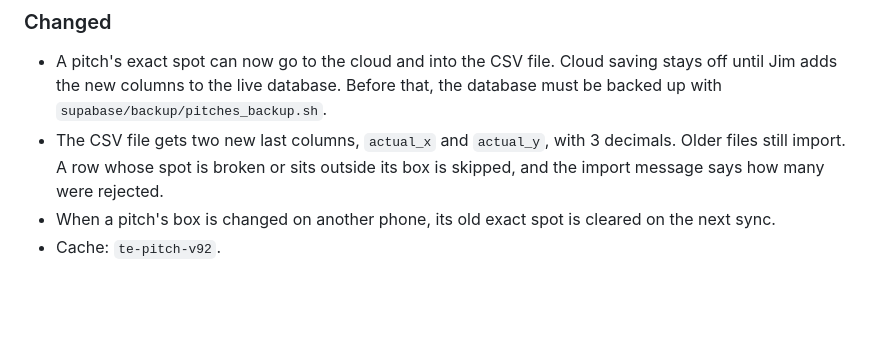
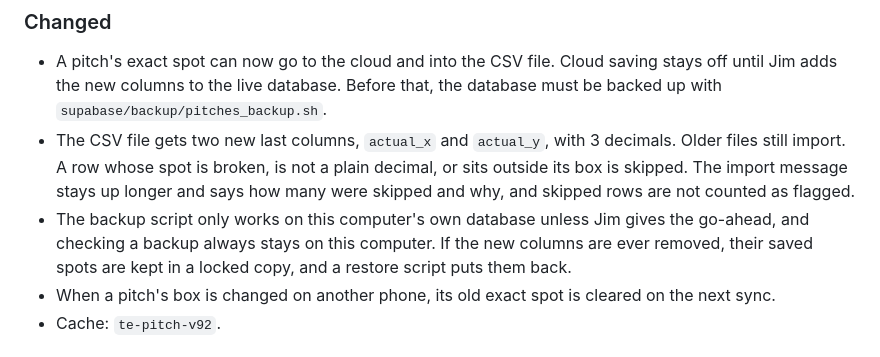
Before and after one commit to jmoses118/pitch-charting, a Markdown page: CHANGELOG.md, the part around the change. Rendered like a GitHub page; blank space fills up the shorter version.

Commit message:
Changelog and test map for the review fixes
Co-authored-by: Jim Moses <jmoses118@gmail.com>

```diff
--- a/CHANGELOG.md
+++ b/CHANGELOG.md
@@ -3,7 +3,8 @@
 ## v92 – The exact spot can be saved and exported
 ### Changed
 - A pitch's exact spot can now go to the cloud and into the CSV file. Cloud saving stays off until Jim adds the new columns to the live database. Before that, the database must be backed up with `supabase/backup/pitches_backup.sh`.
-- The CSV file gets two new last columns, `actual_x` and `actual_y`, with 3 decimals. Older files still import. A row whose spot is broken or sits outside its box is skipped, and the import message says how many were rejected.
+- The CSV file gets two new last columns, `actual_x` and `actual_y`, with 3 decimals. Older files still import. A row whose spot is broken, is not a plain decimal, or sits outside its box is skipped. The import message stays up longer and says how many were skipped and why, and skipped rows are not counted as flagged.
+- The backup script only works on this computer's own database unless Jim gives the go-ahead, and checking a backup always stays on this computer. If the new columns are ever removed, their saved spots are kept in a locked copy, and a restore script puts them back.
 - When a pitch's box is changed on another phone, its old exact spot is cleared on the next sync.
 - Cache: `te-pitch-v92`.
 
```
Also changed, not shown: docs/SPEC.md (+1 -1 lines), docs/TESTING.md (+1 -1 lines).
